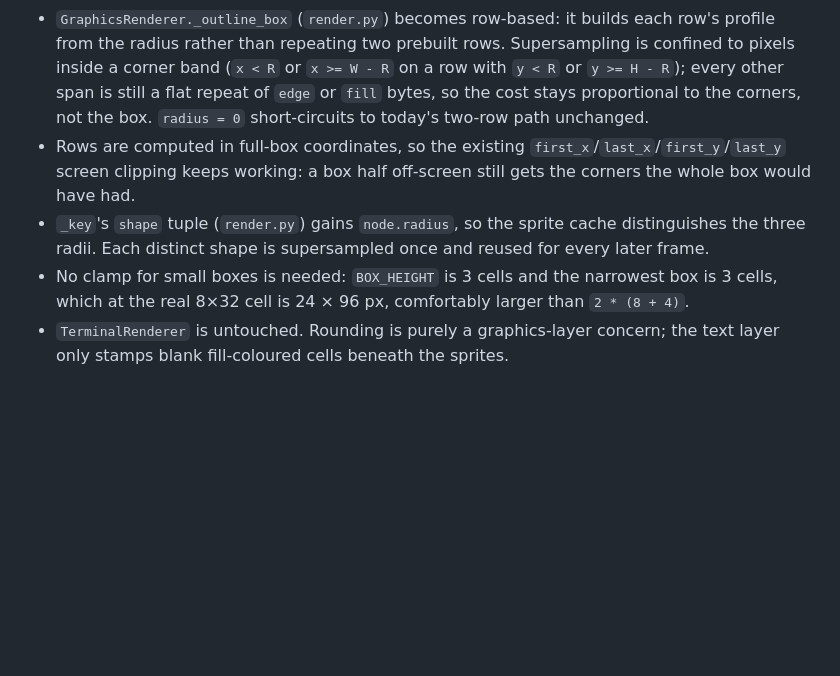
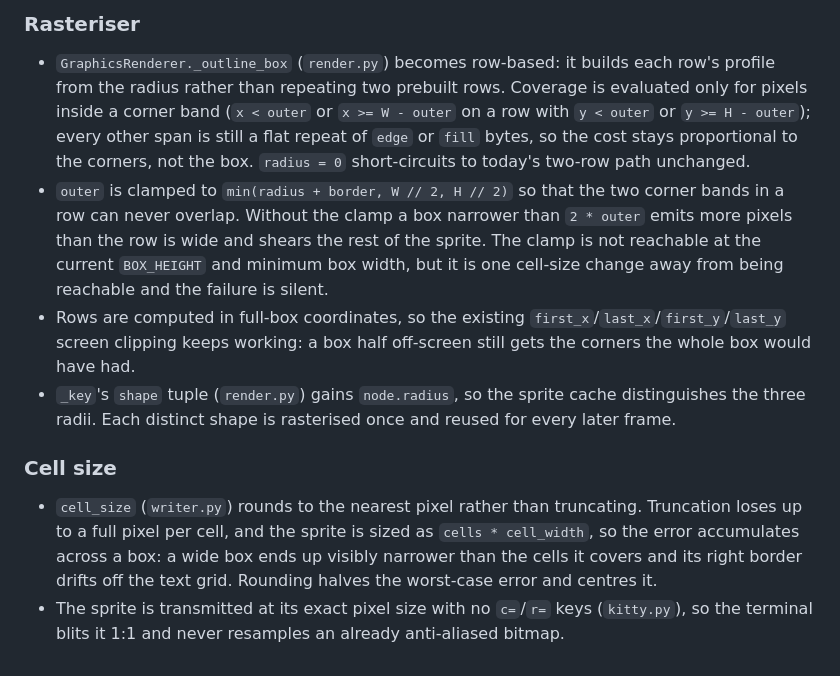
Before and after one commit to slickroot/dre, a Markdown page: docs/specs/032-round-box-corners.md, the part around one of its changes. Rendered like a GitHub page; blank space fills up the shorter version.

```diff
--- a/docs/specs/032-round-box-corners.md
+++ b/docs/specs/032-round-box-corners.md
@@ -51,18 +92,32 @@ again after 8px wraps back to 0px.
+### Rasteriser
+
 - `GraphicsRenderer._outline_box` (`render.py`) becomes row-based: it builds
   each row's profile from the radius rather than repeating two prebuilt rows.
-  Supersampling is confined to pixels inside a corner band (`x < R` or
-  `x >= W - R` on a row with `y < R` or `y >= H - R`); every other span is
-  still a flat repeat of `edge` or `fill` bytes, so the cost stays proportional
-  to the corners, not the box. `radius = 0` short-circuits to today's two-row
-  path unchanged.
+  Coverage is evaluated only for pixels inside a corner band (`x < outer` or
+  `x >= W - outer` on a row with `y < outer` or `y >= H - outer`); every other
+  span is still a flat repeat of `edge` or `fill` bytes, so the cost stays
+  proportional to the corners, not the box. `radius = 0` short-circuits to
+  today's two-row path unchanged.
+- `outer` is clamped to `min(radius + border, W // 2, H // 2)` so that the two
+  corner bands in a row can never overlap. Without the clamp a box narrower
+  than `2 * outer` emits more pixels than the row is wide and shears the rest
+  of the sprite. The clamp is not reachable at the current `BOX_HEIGHT` and
+  minimum box width, but it is one cell-size change away from being reachable
+  and the failure is silent.
 - Rows are computed in full-box coordinates, so the existing
   `first_x`/`last_x`/`first_y`/`last_y` screen clipping keeps working: a box
   half off-screen still gets the corners the whole box would have had.
 - `_key`'s `shape` tuple (`render.py`) gains `node.radius`, so the sprite cache
-  distinguishes the three radii. Each distinct shape is supersampled once and
+  distinguishes the three radii. Each distinct shape is rasterised once and
   reused for every later frame.
-- No clamp for small boxes is needed: `BOX_HEIGHT` is 3 cells and the narrowest
-  box is 3 cells, which at the real 8×32 cell is 24 × 96 px, comfortably larger
-  than `2 * (8 + 4)`.
-- `TerminalRenderer` is untouched. Rounding is purely a graphics-layer concern;
-  the text layer only stamps blank fill-coloured cells beneath the sprites.
+
+### Cell size
+
+- `cell_size` (`writer.py`) rounds to the nearest pixel rather than truncating.
+  Truncation loses up to a full pixel per cell, and the sprite is sized as
+  `cells * cell_width`, so the error accumulates across a box: a wide box ends
+  up visibly narrower than the cells it covers and its right border drifts off
+  the text grid. Rounding halves the worst-case error and centres it.
+- The sprite is transmitted at its exact pixel size with no `c=`/`r=` keys
+  (`kitty.py`), so the terminal blits it 1:1 and never resamples an already
+  anti-aliased bitmap.
```
Also changed, not shown: other parts of docs/specs/032-round-box-corners.md (+64 -23 lines).
